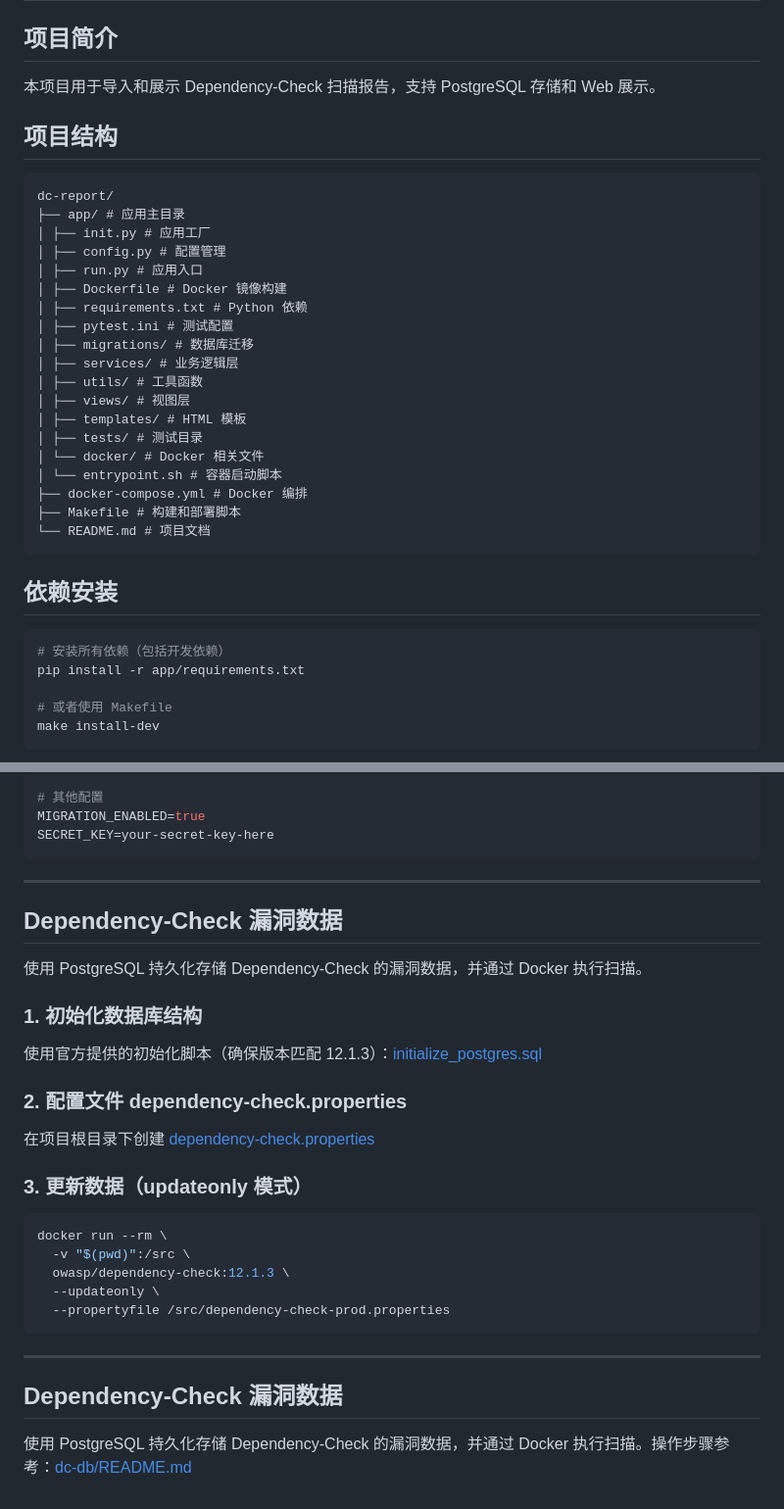
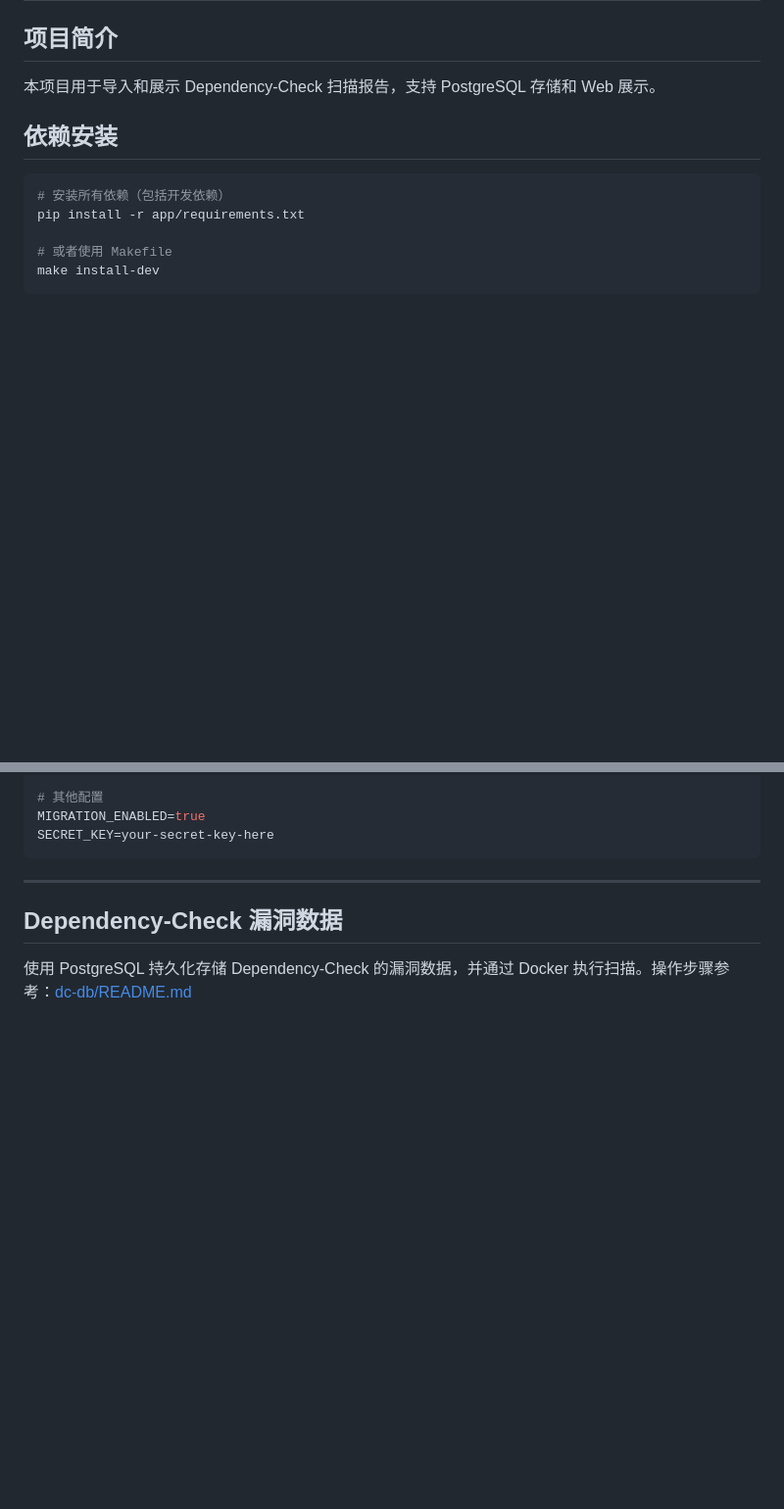
Before and after one commit to zhouweico/dc-report, a Markdown page: README.md, 2 parts joined by grey strips. Shown at 98% size. GitHub-like rendering; blank space fills up the shorter version.

````diff
--- a/README.md
+++ b/README.md
@@ -2,30 +2,6 @@
 
 ## 项目简介
 本项目用于导入和展示 Dependency-Check 扫描报告，支持 PostgreSQL 存储和 Web 展示。
-
-## 项目结构
-
-```
-dc-report/
-├── app/ # 应用主目录
-│ ├── init.py # 应用工厂
-│ ├── config.py # 配置管理
-│ ├── run.py # 应用入口
-│ ├── Dockerfile # Docker 镜像构建
-│ ├── requirements.txt # Python 依赖
-│ ├── pytest.ini # 测试配置
-│ ├── migrations/ # 数据库迁移
-│ ├── services/ # 业务逻辑层
-│ ├── utils/ # 工具函数
-│ ├── views/ # 视图层
-│ ├── templates/ # HTML 模板
-│ ├── tests/ # 测试目录
-│ └── docker/ # Docker 相关文件
-│ └── entrypoint.sh # 容器启动脚本
-├── docker-compose.yml # Docker 编排
-├── Makefile # 构建和部署脚本
-└── README.md # 项目文档
-```
 
 ## 依赖安装
 
@@ -240,28 +216,4 @@ SECRET_KEY=your-secret-key-here
 
 ## Dependency-Check 漏洞数据
 
-使用 PostgreSQL 持久化存储 Dependency-Check 的漏洞数据，并通过 Docker 执行扫描。
-
-### 1. 初始化数据库结构
-
-使用官方提供的初始化脚本（确保版本匹配 12.1.3）：[initialize_postgres.sql](initialize_postgres.sql)
-
-### 2. 配置文件 dependency-check.properties
-
-在项目根目录下创建 [dependency-check.properties](dependency-check.properties)
-
-### 3. 更新数据（updateonly 模式）
-
-```bash
-docker run --rm \
-  -v "$(pwd)":/src \
-  owasp/dependency-check:12.1.3 \
-  --updateonly \
-  --propertyfile /src/dependency-check-prod.properties
-```
-
----
-
-## Dependency-Check 漏洞数据
-
 使用 PostgreSQL 持久化存储 Dependency-Check 的漏洞数据，并通过 Docker 执行扫描。操作步骤参考：[dc-db/README.md](dc-db/README.md)
````
